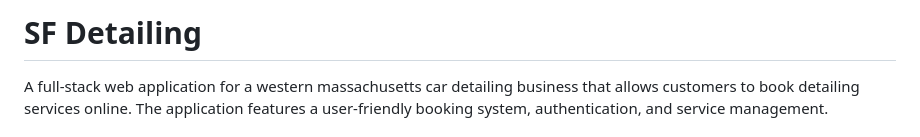
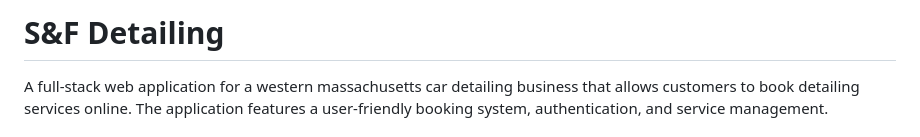
Before and after one commit to tomdion/sf-detailing, a Markdown page: README.md, the part around the change. Rendered like a GitHub page.

```diff
--- a/README.md
+++ b/README.md
@@ -1,4 +1,4 @@
-# SF Detailing
+# S&F Detailing
 
 A full-stack web application for a western massachusetts car detailing business that allows customers to book detailing services online. The application features a user-friendly booking system, authentication, and service management.
 
```
